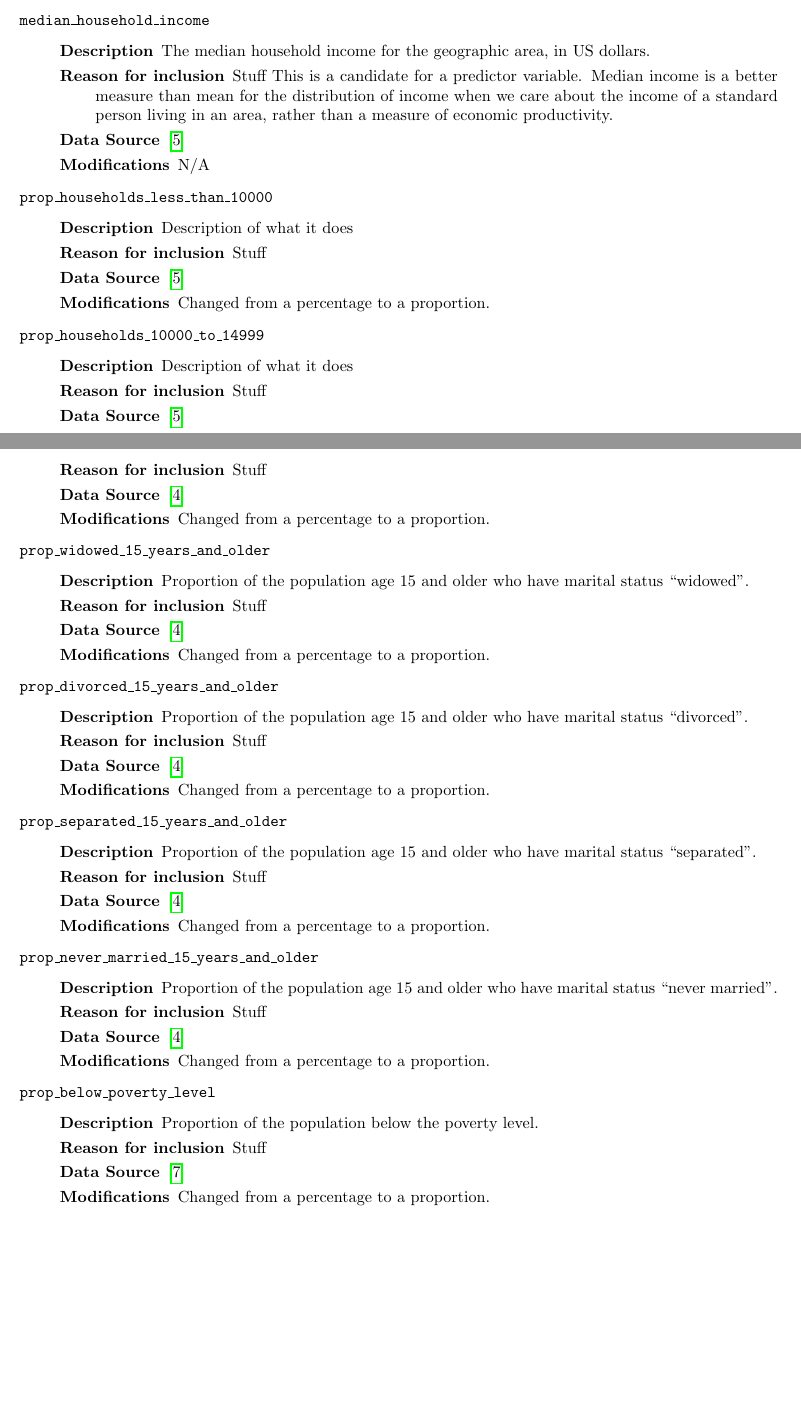
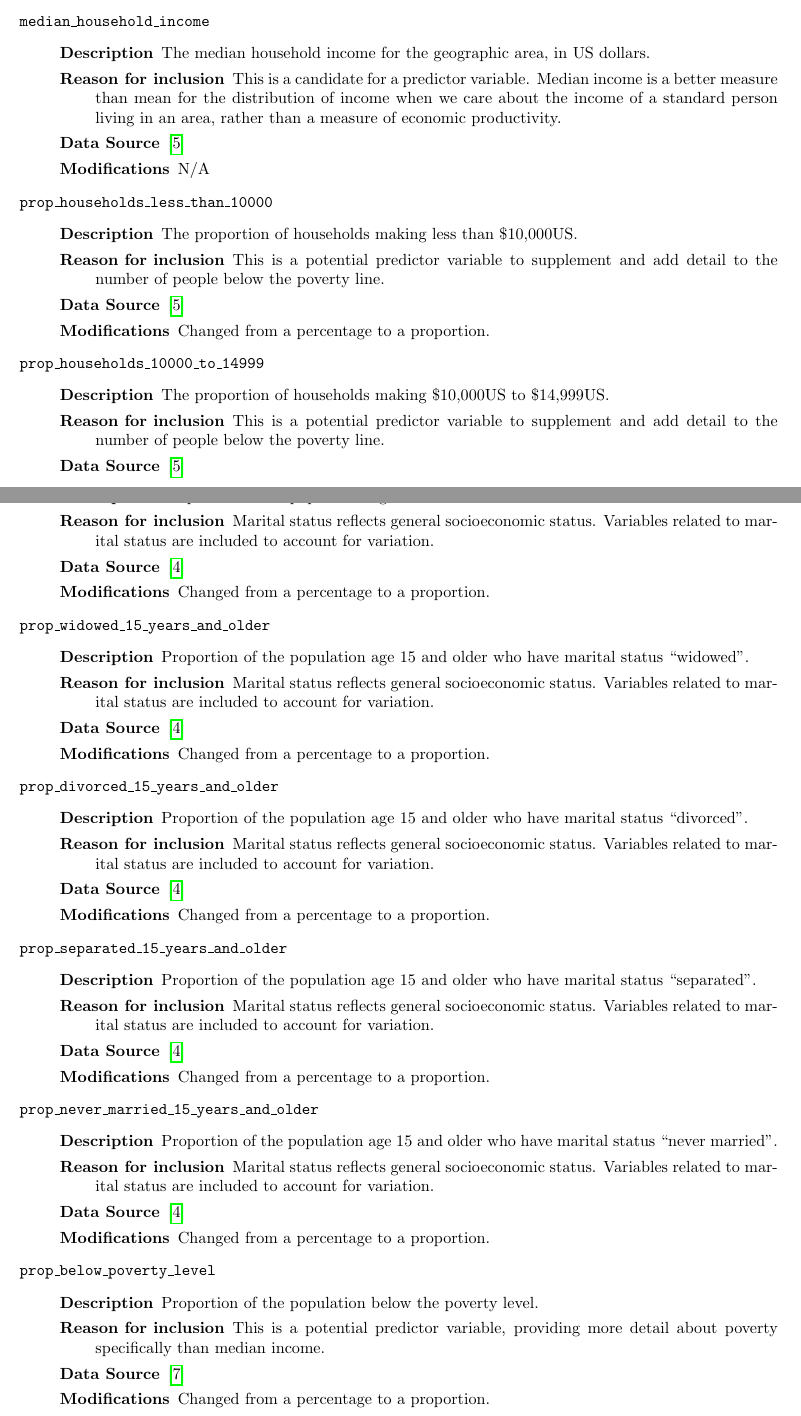
Before and after one commit to BostonTLee/honors-thesis, a LaTeX thesis (paper/honors_thesis.tex): two parts of pages 6 and 8 of 9, joined at a grey line, cut so that both start at the same text, the shorter picture padded with empty space. Compiled offline with pdfLaTeX.

Commit message:
Added descriptions and reasons for remaining variables in catalog

```diff
--- a/paper/honors_thesis.tex
+++ b/paper/honors_thesis.tex
@@ -300,25 +302,31 @@ pdfpagelayout=SinglePage, breaklinks = true]{hyperref}
     \item[\texttt{median\_household\_income}] \
           \begin{description}
               \item[Description] The median household income for the geographic area, in US dollars.
-              \item[Reason for inclusion] Stuff
-                    This is a candidate for a predictor variable. Median income
-                    is a better measure than mean for the distribution of income
-                    when we care about the income of a standard person living in
-                    an area, rather than a measure of economic productivity.
+              \item[Reason for inclusion] This is a candidate for a predictor
+                  variable. Median income is a better measure than mean for the
+                  distribution of income when we care about the income of a
+                  standard person living in an area, rather than a measure of
+                  economic productivity.
               \item[Data Source] \cite{acs_income_data}
               \item[Modifications] N/A
           \end{description}
     \item[\texttt{prop\_households\_less\_than\_10000}] \
           \begin{description}
-              \item[Description] Description of what it does
-              \item[Reason for inclusion] Stuff
+              \item[Description] The proportion of households making less than
+                  \$10,000US.
+              \item[Reason for inclusion] This is a potential predictor variable
+                  to supplement and add detail to the number of people below the
+                  poverty line.
               \item[Data Source] \cite{acs_income_data}
               \item[Modifications] Changed from a percentage to a proportion.
           \end{description}
     \item[\texttt{prop\_households\_10000\_to\_14999}] \
           \begin{description}
-              \item[Description] Description of what it does
-              \item[Reason for inclusion] Stuff
+              \item[Description] The proportion of households making \$10,000US to
+                  \$14,999US.
+              \item[Reason for inclusion] This is a potential predictor variable
+                  to supplement and add detail to the number of people below the
+                  poverty line.
               \item[Data Source] \cite{acs_income_data}
               \item[Modifications] Changed from a percentage to a proportion.
           \end{description}
@@ -367,42 +375,44 @@ pdfpagelayout=SinglePage, breaklinks = true]{hyperref}
     \item[\texttt{prop\_married\_15\_years\_and\_older}] \
           \begin{description}
               \item[Description] \maritaldesc{married}
-              \item[Reason for inclusion] Stuff
+              \item[Reason for inclusion] \maritalreason
               \item[Data Source] \cite{acs_education_data}
               \item[Modifications] Changed from a percentage to a proportion.
           \end{description}
     \item[\texttt{prop\_widowed\_15\_years\_and\_older}] \
           \begin{description}
               \item[Description] \maritaldesc{widowed}
-              \item[Reason for inclusion] Stuff
+              \item[Reason for inclusion] \maritalreason
               \item[Data Source] \cite{acs_education_data}
               \item[Modifications] Changed from a percentage to a proportion.
           \end{description}
     \item[\texttt{prop\_divorced\_15\_years\_and\_older}] \
           \begin{description}
               \item[Description] \maritaldesc{divorced}
-              \item[Reason for inclusion] Stuff
+              \item[Reason for inclusion] \maritalreason
               \item[Data Source] \cite{acs_education_data}
               \item[Modifications] Changed from a percentage to a proportion.
           \end{description}
     \item[\texttt{prop\_separated\_15\_years\_and\_older}] \
           \begin{description}
               \item[Description] \maritaldesc{separated}
-              \item[Reason for inclusion] Stuff
+              \item[Reason for inclusion] \maritalreason
               \item[Data Source] \cite{acs_education_data}
               \item[Modifications] Changed from a percentage to a proportion.
           \end{description}
     \item[\texttt{prop\_never\_married\_15\_years\_and\_older}] \
           \begin{description}
               \item[Description] \maritaldesc{never married}
-              \item[Reason for inclusion] Stuff
+              \item[Reason for inclusion] \maritalreason
               \item[Data Source] \cite{acs_education_data}
               \item[Modifications] Changed from a percentage to a proportion.
           \end{description}
     \item[\texttt{prop\_below\_poverty\_level}] \
           \begin{description}
               \item[Description] Proportion of the population below the poverty level.
-              \item[Reason for inclusion] Stuff
+              \item[Reason for inclusion] This is a potential predictor
+                  variable, providing more detail about poverty specifically
+                  than median income.
               \item[Data Source] \cite{acs_poverty_data}
               \item[Modifications] Changed from a percentage to a proportion.
           \end{description}
```
Also changed, not shown: paper/honors_thesis.tex (10 more changed lines).
